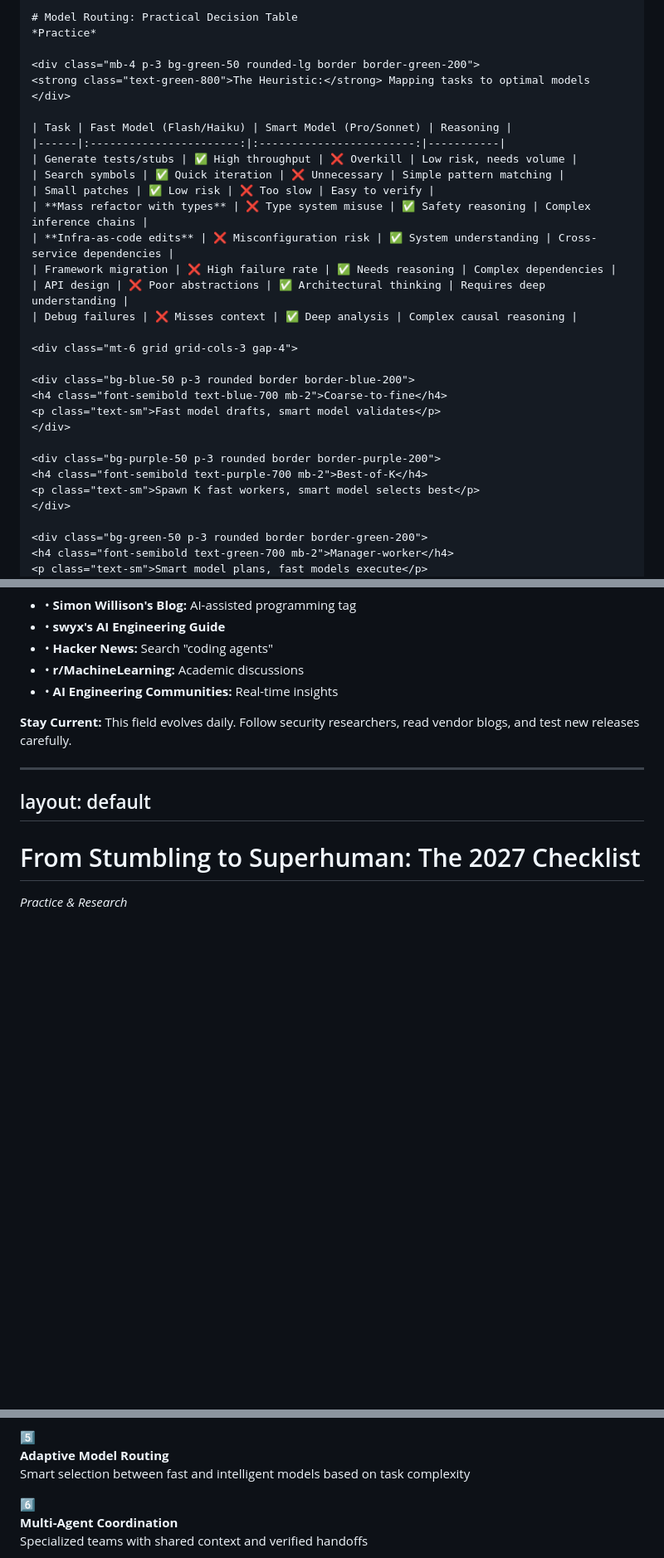
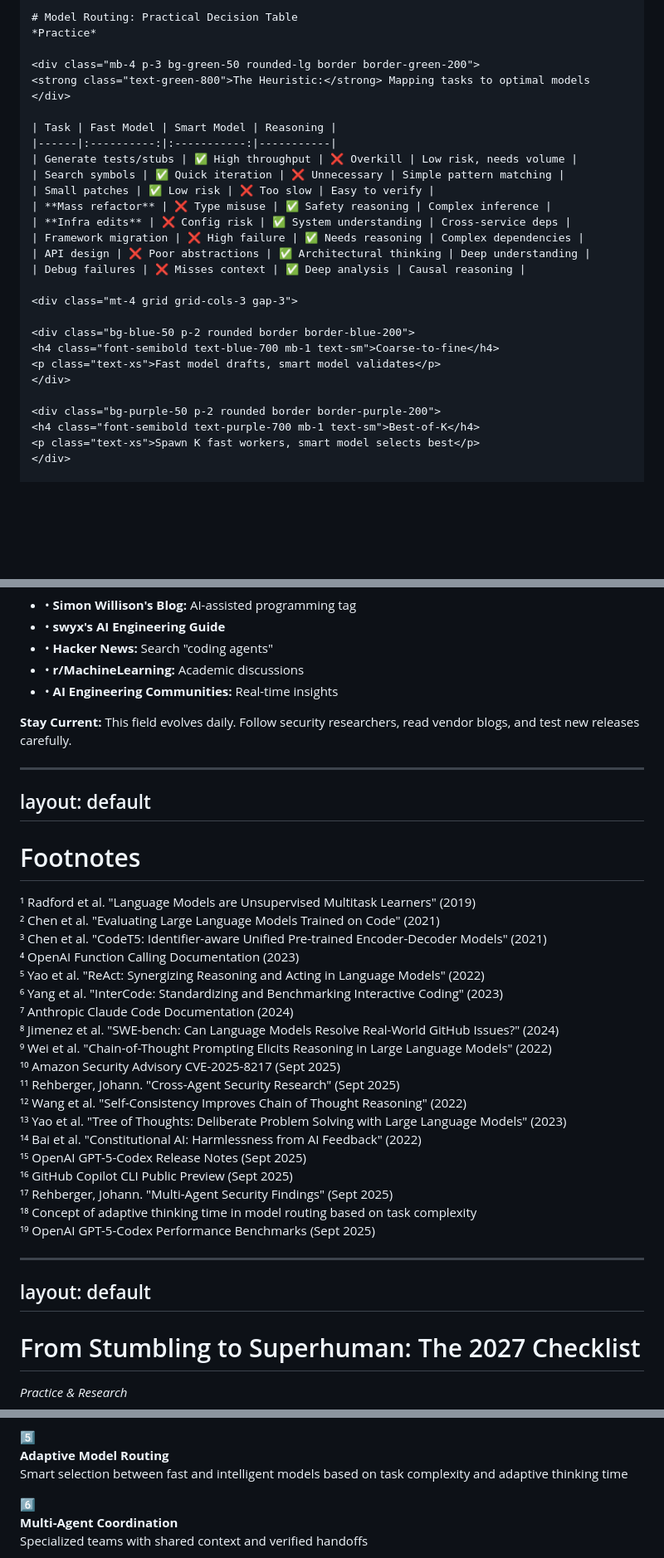
Before and after one commit to mldangelo/eairg-coding-agent-talk, a Markdown page: talk.md, 3 parts joined by grey strips. Shown: that part at 83% size. Drawn GitHub-style; blank space fills up the shorter version.

Commit message:
update talk

```diff
--- a/talk.md
+++ b/talk.md
@@ -594,29 +595,26 @@ layout: default
 <strong class="text-green-800">The Heuristic:</strong> Mapping tasks to optimal models
 </div>
 
-| Task | Fast Model (Flash/Haiku) | Smart Model (Pro/Sonnet) | Reasoning |
-|------|:-----------------------:|:------------------------:|-----------|
+| Task | Fast Model | Smart Model | Reasoning |
+|------|:----------:|:-----------:|-----------|
 | Generate tests/stubs | ✅ High throughput | ❌ Overkill | Low risk, needs volume |
 | Search symbols | ✅ Quick iteration | ❌ Unnecessary | Simple pattern matching |
 | Small patches | ✅ Low risk | ❌ Too slow | Easy to verify |
-| **Mass refactor with types** | ❌ Type system misuse | ✅ Safety reasoning | Complex inference chains |
-| **Infra-as-code edits** | ❌ Misconfiguration risk | ✅ System understanding | Cross-service dependencies |
-| Framework migration | ❌ High failure rate | ✅ Needs reasoning | Complex dependencies |
-| API design | ❌ Poor abstractions | ✅ Architectural thinking | Requires deep understanding |
-| Debug failures | ❌ Misses context | ✅ Deep analysis | Complex causal reasoning |
-
-<div class="mt-6 grid grid-cols-3 gap-4">
-
-<div class="bg-blue-50 p-3 rounded border border-blue-200">
-<h4 class="font-semibold text-blue-700 mb-2">Coarse-to-fine</h4>
-<p class="text-sm">Fast model drafts, smart model validates</p>
-</div>
-
-<div class="bg-purple-50 p-3 rounded border border-purple-200">
-<h4 class="font-semibold text-purple-700 mb-2">Best-of-K</h4>
-<p class="text-sm">Spawn K fast workers, smart model selects best</p>
-</div>
-
-<div class="bg-green-50 p-3 rounded border border-green-200">
-<h4 class="font-semibold text-green-700 mb-2">Manager-worker</h4>
-<p class="text-sm">Smart model plans, fast models execute</p>
+| **Mass refactor** | ❌ Type misuse | ✅ Safety reasoning | Complex inference |
+| **Infra edits** | ❌ Config risk | ✅ System understanding | Cross-service deps |
+| Framework migration | ❌ High failure | ✅ Needs reasoning | Complex dependencies |
+| API design | ❌ Poor abstractions | ✅ Architectural thinking | Deep understanding |
+| Debug failures | ❌ Misses context | ✅ Deep analysis | Causal reasoning |
+
+<div class="mt-4 grid grid-cols-3 gap-3">
+
+<div class="bg-blue-50 p-2 rounded border border-blue-200">
+<h4 class="font-semibold text-blue-700 mb-1 text-sm">Coarse-to-fine</h4>
+<p class="text-xs">Fast model drafts, smart model validates</p>
+</div>
+
+<div class="bg-purple-50 p-2 rounded border border-purple-200">
+<h4 class="font-semibold text-purple-700 mb-1 text-sm">Best-of-K</h4>
+<p class="text-xs">Spawn K fast workers, smart model selects best</p>
+</div>
+
@@ -1727,8 +1728,36 @@ layout: default
 
 </div>
 
-<div class="mt-6 p-4 bg-blue-50 rounded-lg border border-blue-200 text-center">
-<strong class="text-blue-800">Stay Current:</strong> This field evolves daily. Follow security researchers, read vendor blogs, and test new releases carefully.
+<div class="mt-4 p-3 bg-blue-50 rounded border border-blue-200 text-center">
+<strong class="text-blue-800 text-sm">Stay Current:</strong> This field evolves daily. Follow security researchers, read vendor blogs, and test new releases carefully.
+</div>
+
+---
+layout: default
+---
+
+# Footnotes
+
+<div class="text-xs space-y-1">
+<div>¹ Radford et al. "Language Models are Unsupervised Multitask Learners" (2019)</div>
+<div>² Chen et al. "Evaluating Large Language Models Trained on Code" (2021)</div>
+<div>³ Chen et al. "CodeT5: Identifier-aware Unified Pre-trained Encoder-Decoder Models" (2021)</div>
+<div>⁴ OpenAI Function Calling Documentation (2023)</div>
+<div>⁵ Yao et al. "ReAct: Synergizing Reasoning and Acting in Language Models" (2022)</div>
+<div>⁶ Yang et al. "InterCode: Standardizing and Benchmarking Interactive Coding" (2023)</div>
+<div>⁷ Anthropic Claude Code Documentation (2024)</div>
+<div>⁸ Jimenez et al. "SWE-bench: Can Language Models Resolve Real-World GitHub Issues?" (2024)</div>
+<div>⁹ Wei et al. "Chain-of-Thought Prompting Elicits Reasoning in Large Language Models" (2022)</div>
+<div>¹⁰ Amazon Security Advisory CVE-2025-8217 (Sept 2025)</div>
+<div>¹¹ Rehberger, Johann. "Cross-Agent Security Research" (Sept 2025)</div>
+<div>¹² Wang et al. "Self-Consistency Improves Chain of Thought Reasoning" (2022)</div>
+<div>¹³ Yao et al. "Tree of Thoughts: Deliberate Problem Solving with Large Language Models" (2023)</div>
+<div>¹⁴ Bai et al. "Constitutional AI: Harmlessness from AI Feedback" (2022)</div>
+<div>¹⁵ OpenAI GPT-5-Codex Release Notes (Sept 2025)</div>
+<div>¹⁶ GitHub Copilot CLI Public Preview (Sept 2025)</div>
+<div>¹⁷ Rehberger, Johann. "Multi-Agent Security Findings" (Sept 2025)</div>
+<div>¹⁸ Concept of adaptive thinking time in model routing based on task complexity</div>
+<div>¹⁹ OpenAI GPT-5-Codex Performance Benchmarks (Sept 2025)</div>
 </div>
 
 ---
@@ -1785,7 +1814,7 @@ layout: default
 <span class="text-2xl">5️⃣</span>
 <div>
 <strong class="text-blue-600">Adaptive Model Routing</strong>
-<p class="text-sm mt-1">Smart selection between fast and intelligent models based on task complexity</p>
+<p class="text-sm mt-1">Smart selection between fast and intelligent models based on task complexity and adaptive thinking time</p>
 </div>
 </div>
 
```
Also changed, not shown: other parts of talk.md (+258 -254 lines).
